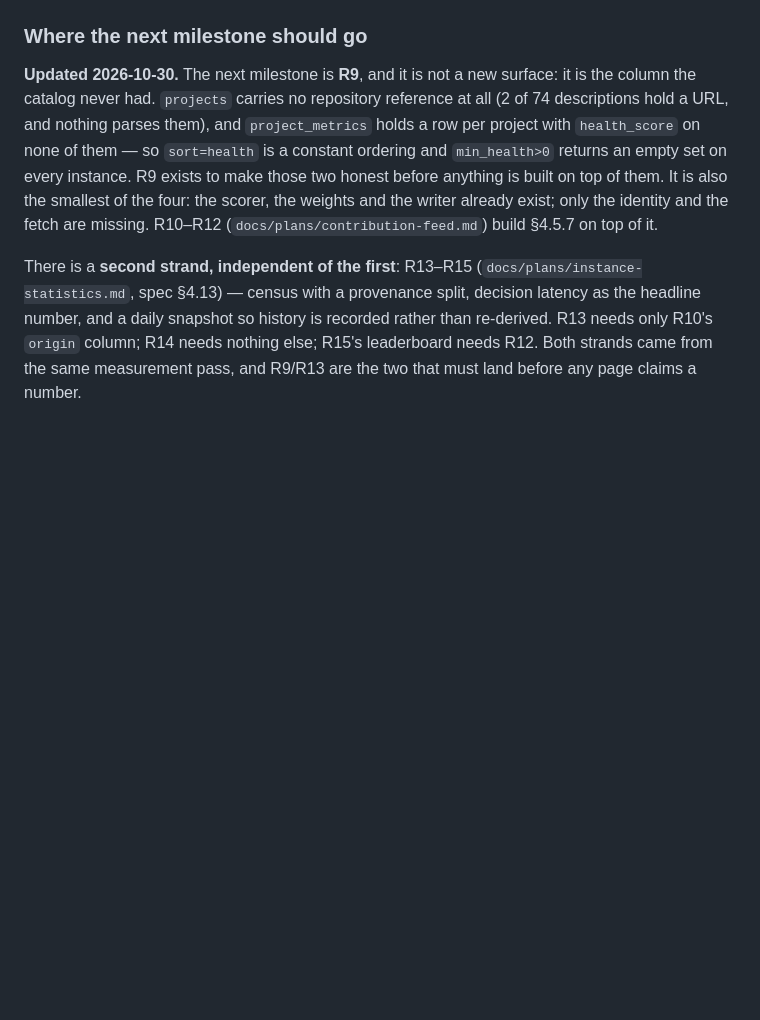
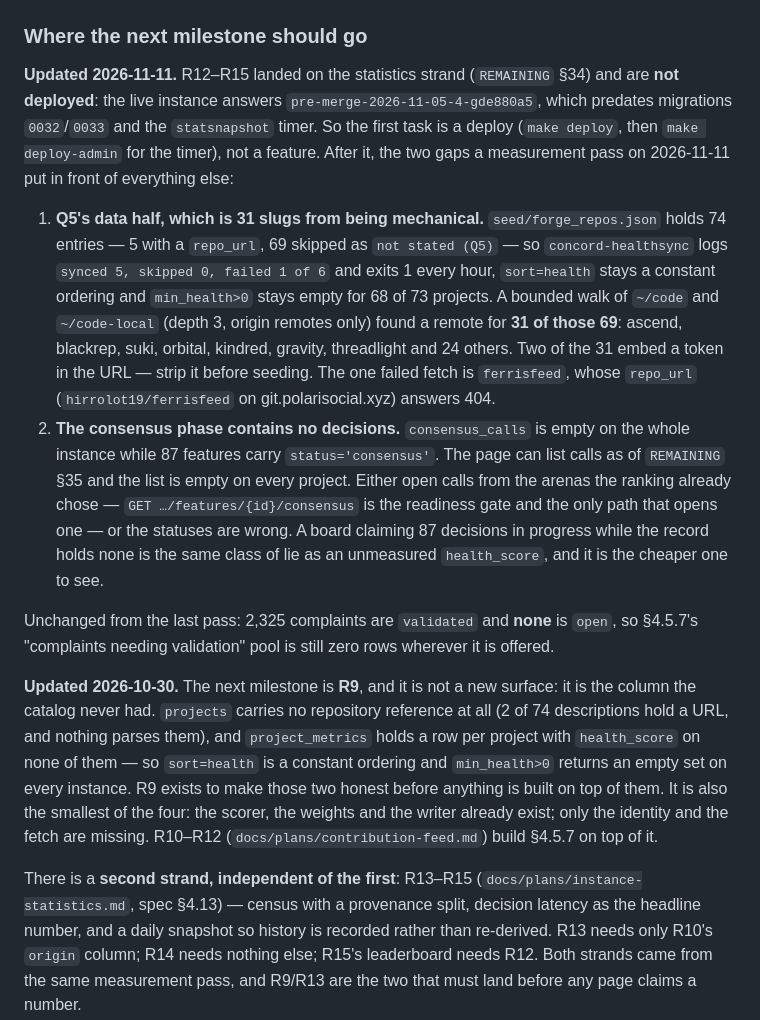
Before and after one commit to 8ullyMaguire/concord, a Markdown page: docs/PLAN-r4.md, the part around the change. GitHub-like rendering; blank space fills up the shorter version.

```diff
--- a/docs/PLAN-r4.md
+++ b/docs/PLAN-r4.md
@@ -290,6 +290,32 @@ count) and "agents are excluded" (`users` has no agent flag).
 
 ### Where the next milestone should go
 
+**Updated 2026-11-11.** R12–R15 landed on the statistics strand (`REMAINING` §34) and are
+**not deployed**: the live instance answers `pre-merge-2026-11-05-4-gde880a5`, which
+predates migrations `0032`/`0033` and the `statsnapshot` timer. So the first task is a
+deploy (`make deploy`, then `make deploy-admin` for the timer), not a feature. After it,
+the two gaps a measurement pass on 2026-11-11 put in front of everything else:
+
+1. **Q5's data half, which is 31 slugs from being mechanical.** `seed/forge_repos.json`
+   holds 74 entries — 5 with a `repo_url`, 69 skipped as `not stated (Q5)` — so
+   `concord-healthsync` logs `synced 5, skipped 0, failed 1 of 6` and exits 1 every hour,
+   `sort=health` stays a constant ordering and `min_health>0` stays empty for 68 of 73
+   projects. A bounded walk of `~/code` and `~/code-local` (depth 3, origin remotes only)
+   found a remote for **31 of those 69**: ascend, blackrep, suki, orbital, kindred,
+   gravity, threadlight and 24 others. Two of the 31 embed a token in the URL — strip it
+   before seeding. The one failed fetch is `ferrisfeed`, whose `repo_url`
+   (`hirrolot19/ferrisfeed` on git.polarisocial.xyz) answers 404.
+2. **The consensus phase contains no decisions.** `consensus_calls` is empty on the whole
+   instance while 87 features carry `status='consensus'`. The page can list calls as of
+   `REMAINING` §35 and the list is empty on every project. Either open calls from the
+   arenas the ranking already chose — `GET …/features/{id}/consensus` is the readiness
+   gate and the only path that opens one — or the statuses are wrong. A board claiming 87
+   decisions in progress while the record holds none is the same class of lie as an
+   unmeasured `health_score`, and it is the cheaper one to see.
+
+Unchanged from the last pass: 2,325 complaints are `validated` and **none** is `open`, so
+§4.5.7's "complaints needing validation" pool is still zero rows wherever it is offered.
+
 **Updated 2026-10-30.** The next milestone is **R9**, and it is not a new surface: it is the
 column the catalog never had. `projects` carries no repository reference at all (2 of 74
 descriptions hold a URL, and nothing parses them), and `project_metrics` holds a row per
```
Also changed, not shown: docs/HANDOFF.md (+25 -6 lines).
